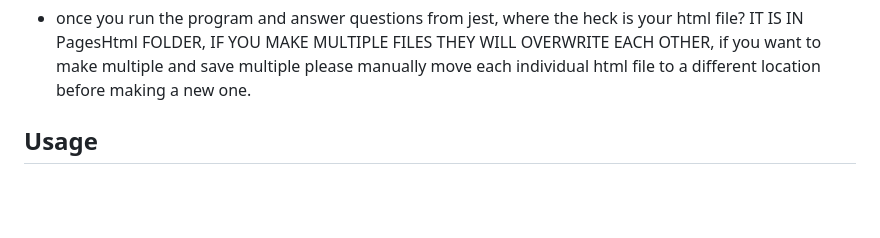
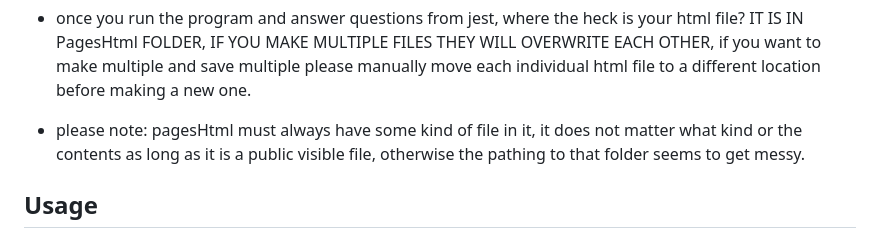
Before and after one commit to MiloCohenElyanow/TeamProfileGen-Node, a Markdown page: main/README.md, the part around one of its changes. Rendered like a GitHub page; blank space fills up the shorter version.

Commit message:
readme complete final comit for now

```diff
--- a/main/README.md
+++ b/main/README.md
@@ -33,6 +33,8 @@
   - type in the command line/ run {node index.js} to view program in action
 
   - once you run the program and answer questions from jest, where the heck is your html file? IT IS IN PagesHtml FOLDER, IF YOU MAKE MULTIPLE FILES THEY WILL OVERWRITE EACH OTHER, if you want to make multiple and save multiple please manually move each individual html file to a different location before making a new one.
+
+  - please note: pagesHtml must always have some kind of file in it, it does not matter what kind or the contents as long as it is a public visible file, otherwise the pathing to that folder seems to get messy.
 
 ## Usage
 
```
Also changed, not shown: other parts of main/README.md (+2 -2 lines).
